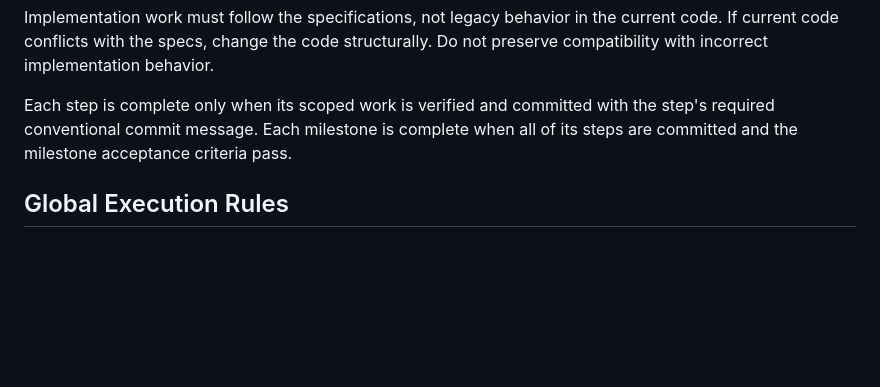
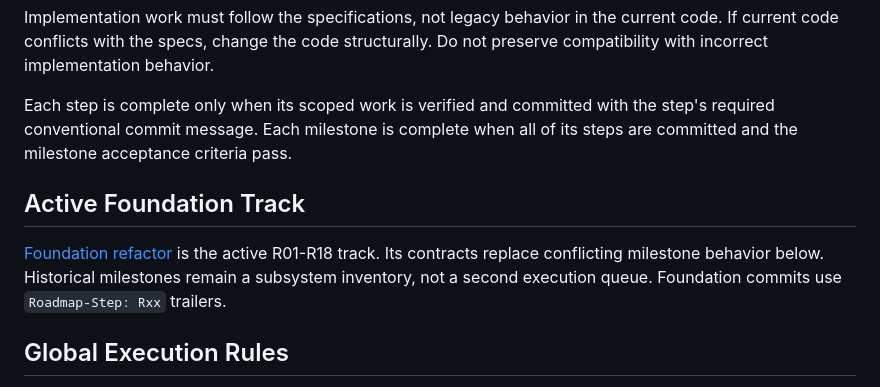
Before and after one commit to kagari-lang/kagari, a Markdown page: docs/implementation-roadmap.md, the part around the change. Rendered like a GitHub page; blank space fills up the shorter version.

```diff
--- a/docs/implementation-roadmap.md
+++ b/docs/implementation-roadmap.md
@@ -8,6 +8,13 @@ Do not preserve compatibility with incorrect implementation behavior.
 
 Each step is complete only when its scoped work is verified and committed with the step's required conventional commit message.
 Each milestone is complete when all of its steps are committed and the milestone acceptance criteria pass.
+
+## Active Foundation Track
+
+[Foundation refactor](foundation-refactor.md) is the active R01-R18 track. Its
+contracts replace conflicting milestone behavior below. Historical milestones
+remain a subsystem inventory, not a second execution queue. Foundation commits
+use `Roadmap-Step: Rxx` trailers.
 
 ## Global Execution Rules
 
```
Also changed, not shown: docs/architecture.md (+7 -0 lines).
